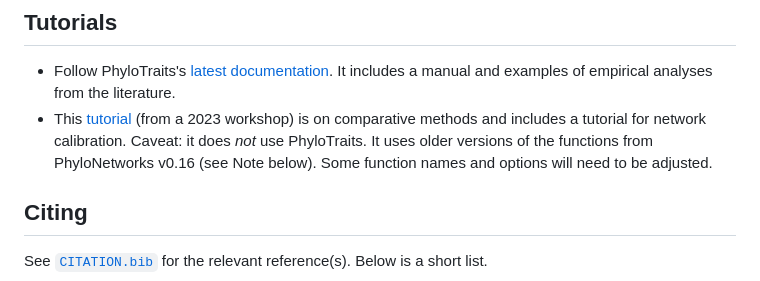
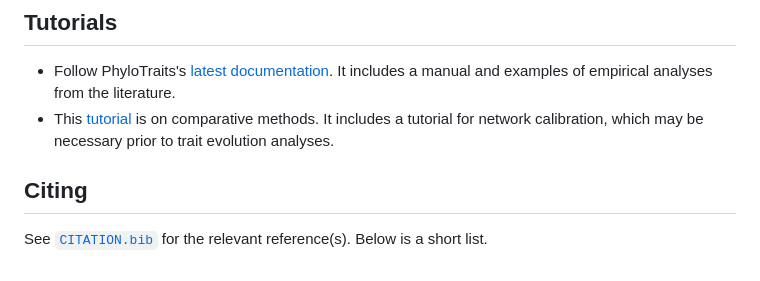
Before and after one commit to JuliaPhylo/PhyloTraits.jl, a Markdown page: README.md, the part around the change. GitHub-like rendering.

Commit message:
updated link to PCM tutorial

```diff
--- a/README.md
+++ b/README.md
@@ -43,12 +43,10 @@ The first time, julia will prompt you for package installation.
 
 - Follow PhyloTraits's [latest documentation][docs-dev-url].
   It includes a manual and examples of empirical analyses from the literature.
-- This [tutorial](https://cecileane.github.io/networkPCM-workshop/)
-  (from a 2023 workshop) is on comparative methods
-  and includes a tutorial for network calibration.
-  Caveat: it does *not* use PhyloTraits. It uses older versions of the
-  functions from PhyloNetworks v0.16 (see Note below).
-  Some function names and options will need to be adjusted.
+- This [tutorial](https://juliaphylo.github.io/networkPCM-tutorial/)
+  is on comparative methods.
+  It includes a tutorial for network calibration, which may be necessary
+  prior to trait evolution analyses.
 
 ## Citing
 
```
